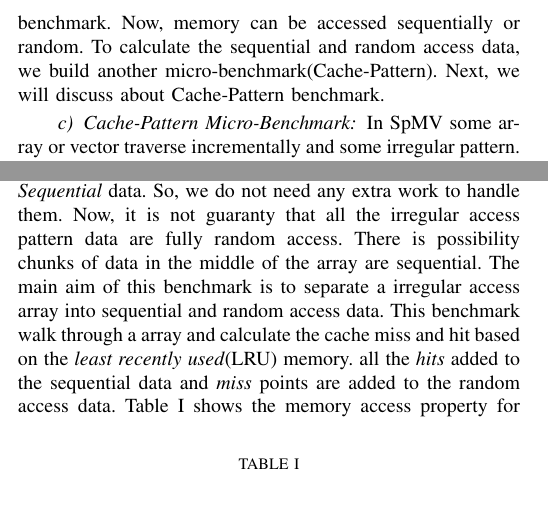
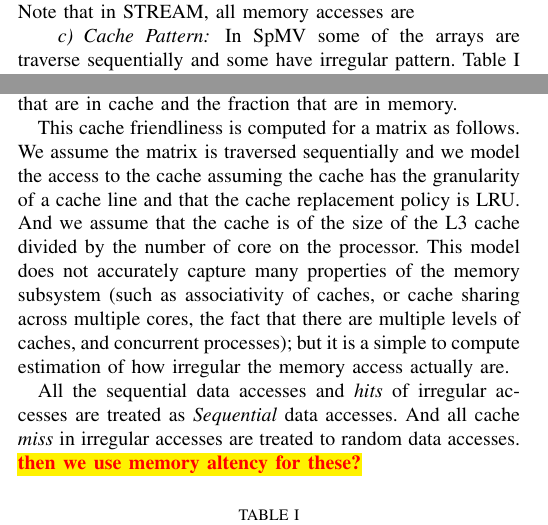
Before and after one commit to marufdsi/ConferencePapers, a LaTeX paper (ICPP2021/spmv_model.tex): two parts of the columns of page 4 of 8, joined at a grey line, cut at the place of the change, the shorter picture padded with empty space. Compiled offline with pdfLaTeX.

Commit message:
cache predictions

```diff
--- a/ICPP2021/spmv_model.tex
+++ b/ICPP2021/spmv_model.tex
@@ -423,16 +425,4 @@ We explore the \textit{STREAM}~\cite{mccalpin1995stream} benchmark to find out t
 	\caption{Single and double precision memory access bandwidth on Skylake processor.}
 	\label{fig:stream-copy-bandwidth}
 \end{figure}
-Figure~\ref{fig:stream-copy-bandwidth} shows the relation between data size and bandwidth of the SkylakeX processor.
-To pick the right bandwidth for a matrix-vector multiplication, we first calculate the size of the data. Based on the size
-of the data, we pick the average of the available immediate lower and higher point of the benchmark. Now, memory can
-be accessed sequentially or random. To calculate the sequential and random access data, we build another micro-benchmark(Cache-Pattern).
-Next, we will discuss about Cache-Pattern benchmark.
 
-\paragraph{Cache-Pattern Micro-Benchmark}
-In SpMV some array or vector traverse incrementally and some irregular pattern. All the incremental or regular data accesses are treated as
-\textit{Sequential} data. So, we do not need any extra work to handle them. Now, it is not guaranty that all the irregular access pattern data
-are fully random access. There is possibility chunks of data in the middle of the array are sequential. The main aim of this benchmark is to
-separate a irregular access array into sequential and random access data. This benchmark walk through a array and calculate the cache miss
-and hit based on the \textit{least recently used}(LRU) memory. all the \textit{hits} added to the sequential data and \textit{miss} points are
-added to the random access data.
@@ -438,0 +433,6 @@ added to the random access data.
+of the available immediate lower and higher point of the
+benchmark. Note that in STREAM, all memory accesses are
+
+\paragraph{Cache Pattern}
+In SpMV some of the arrays are traverse sequentially and some have irregular
+pattern. Table~\ref{tab:csr-spmv-2d-property} shows the memory access
@@ -439,3 +447,22 @@ added to the random access data.
+cache friendliness metric which represent the fraction of access that
+are in cache and the fraction that are in memory.
+
+This cache friendliness is computed for a matrix as follows. We assume
+the matrix is traversed sequentially and we model the access to the
+cache assuming the cache has the granularity of a cache line and that
+the cache replacement policy is LRU. And we assume that the cache is
+of the size of the L3 cache divided by the number of core on the
+processor. This model does not accurately capture many properties of
+the memory subsystem (such as associativity of caches, or cache
+sharing across multiple cores, the fact that there are multiple levels
+of caches, and concurrent processes); but it is a simple to compute
+estimation of how irregular the memory access actually are.
+
+All the sequential data accesses and \textit{hits} of irregular
+accesses are treated as \textit{Sequential} data accesses. And all
+cache \textit{miss} in irregular accesses are treated to random data
+accesses. \todo{then we use memory altency for these?}
+
 \begin{table}[htb]
 \caption{Memory Access Property for 2D-Partitioning SpMV Model(RPP=rows per process, NNZ=non-zero elements).}
 \label{tab:csr-spmv-2d-property}
@@ -451,4 +478,3 @@ x & NNZ  & NNZ & Floating & Irregular &  Irregular \\ \hline
 y & RPP & NNZ & Floating & Sequential & Irregular  \\ \hline
 \end{tabular}
 \end{table}
-Table~\ref{tab:csr-spmv-2d-property} shows the memory access property for the 2D-Partitioning SpMV model. We can see the access
```
Also changed, not shown: ICPP2021/spmv_model.tex (22 more changed lines).
